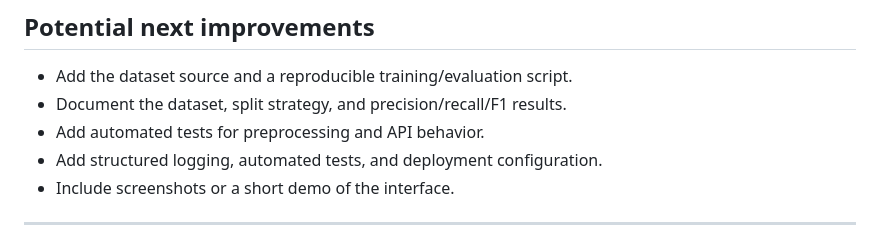
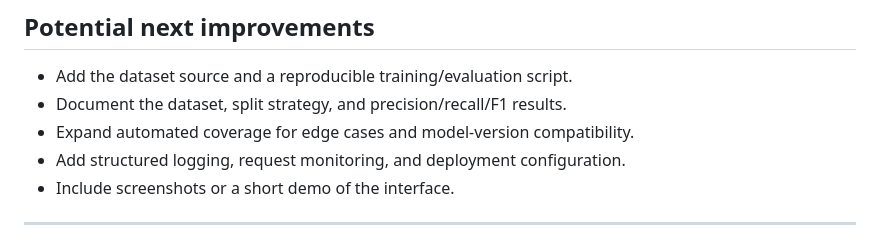
Before and after one commit to iqrabb/Spam-SMS-Classifier, a Markdown page: README.md, the part around one of its changes. Drawn GitHub-style.

```diff
--- a/README.md
+++ b/README.md
@@ -126,8 +128,8 @@ Example response shape (values are illustrative):
 
 - Add the dataset source and a reproducible training/evaluation script.
 - Document the dataset, split strategy, and precision/recall/F1 results.
-- Add automated tests for preprocessing and API behavior.
-- Add structured logging, automated tests, and deployment configuration.
+- Expand automated coverage for edge cases and model-version compatibility.
+- Add structured logging, request monitoring, and deployment configuration.
 - Include screenshots or a short demo of the interface.
 
 ---
```
Also changed, not shown: other parts of README.md (+2 -0 lines).
